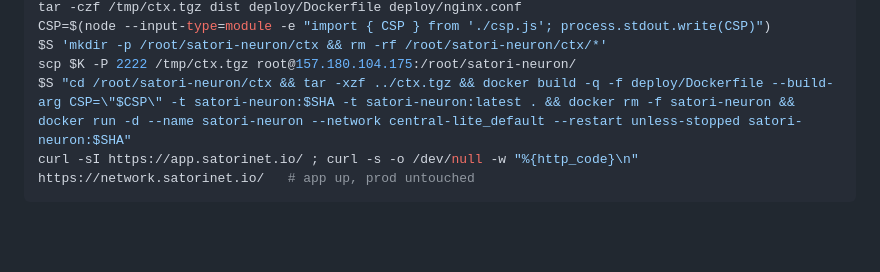
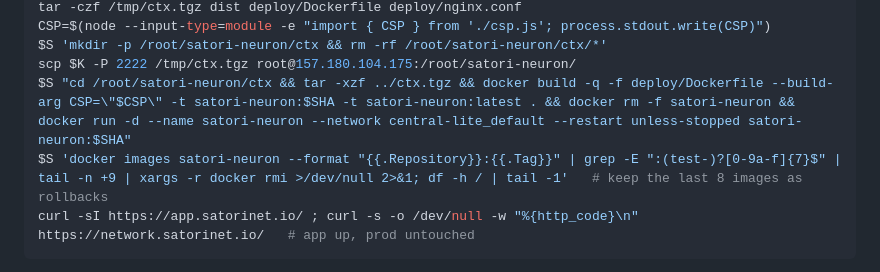
Before and after one commit to lastmeta/Satori, a Markdown page: docs/BRIEF.md, the part around the change. Drawn GitHub-style; blank space fills up the shorter version.

````diff
--- a/docs/BRIEF.md
+++ b/docs/BRIEF.md
@@ -86,6 +86,7 @@ CSP=$(node --input-type=module -e "import { CSP } from './csp.js'; process.stdou
 $S 'mkdir -p /root/satori-neuron/ctx && rm -rf /root/satori-neuron/ctx/*'
 scp $K -P 2222 /tmp/ctx.tgz root@157.180.104.175:/root/satori-neuron/
 $S "cd /root/satori-neuron/ctx && tar -xzf ../ctx.tgz && docker build -q -f deploy/Dockerfile --build-arg CSP=\"$CSP\" -t satori-neuron:$SHA -t satori-neuron:latest . && docker rm -f satori-neuron && docker run -d --name satori-neuron --network central-lite_default --restart unless-stopped satori-neuron:$SHA"
+$S 'docker images satori-neuron --format "{{.Repository}}:{{.Tag}}" | grep -E ":(test-)?[0-9a-f]{7}$" | tail -n +9 | xargs -r docker rmi >/dev/null 2>&1; df -h / | tail -1'   # keep the last 8 images as rollbacks
 curl -sI https://app.satorinet.io/ ; curl -s -o /dev/null -w "%{http_code}\n" https://network.satorinet.io/   # app up, prod untouched
 ```
 - Then run a smoke test with a fresh Playwright profile: setup → Predicting, and central2 accepts N of N.
````
Also changed, not shown: docs/design/deploy.md (+7 -0 lines).
